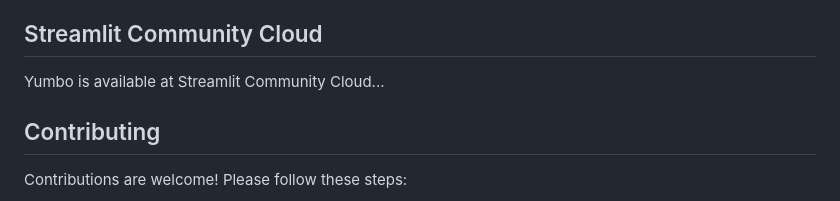
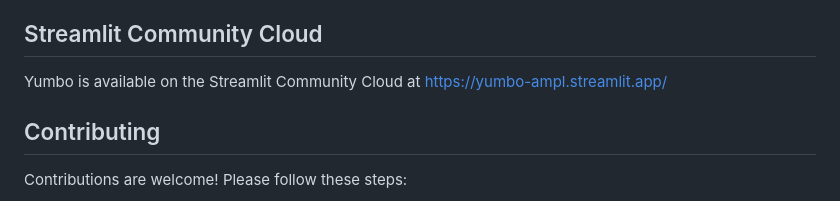
Before and after one commit to romz-pl/yumbo, a Markdown page: README.md, the part around the change. Rendered like a GitHub page.

```diff
--- a/README.md
+++ b/README.md
@@ -71,7 +71,7 @@ Yumbo integrates various tools and libraries to ensure robust functionality and
 - Visualize and export schedules as needed.
 
 ## Streamlit Community Cloud
-Yumbo is available at Streamlit Community Cloud...
+Yumbo is available on the Streamlit Community Cloud at https://yumbo-ampl.streamlit.app/
 
 
 ## Contributing
```
